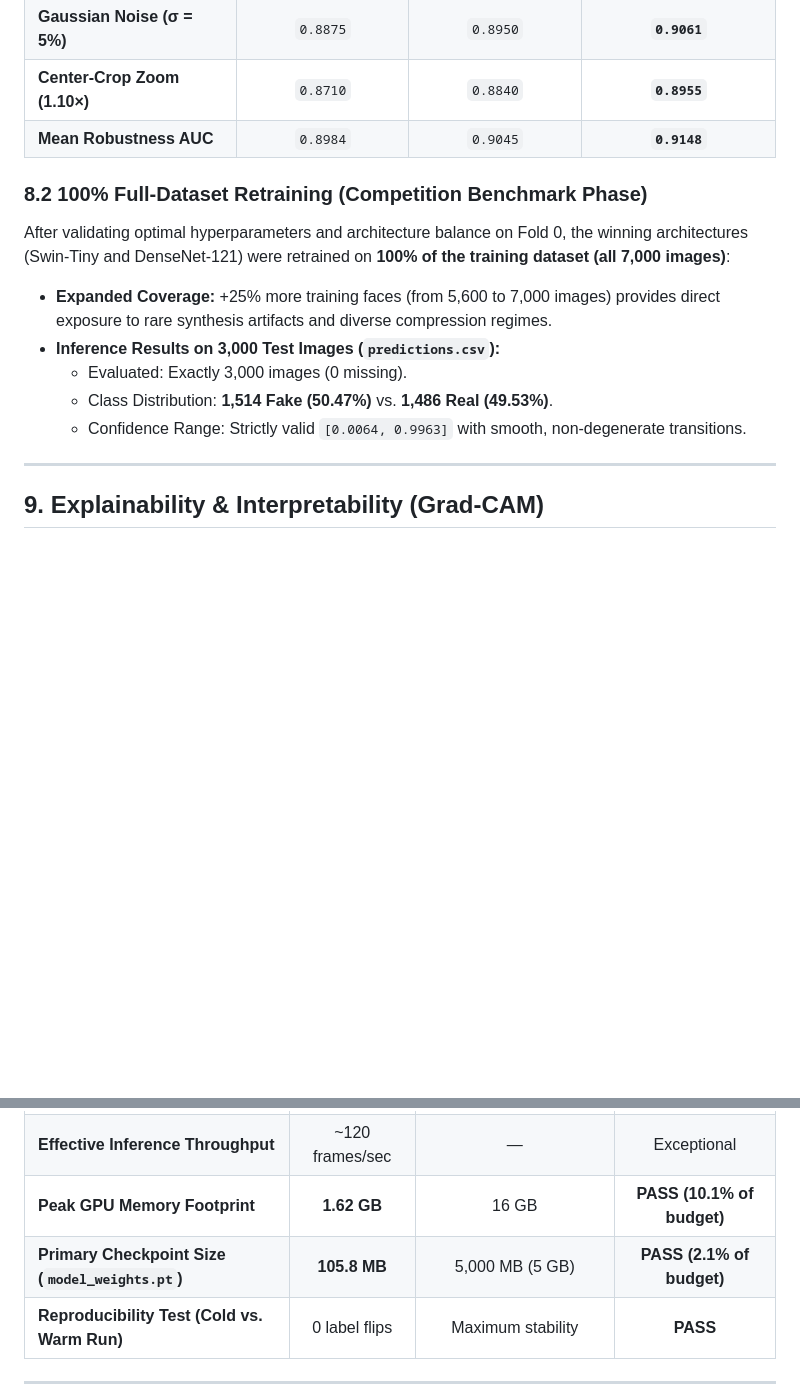
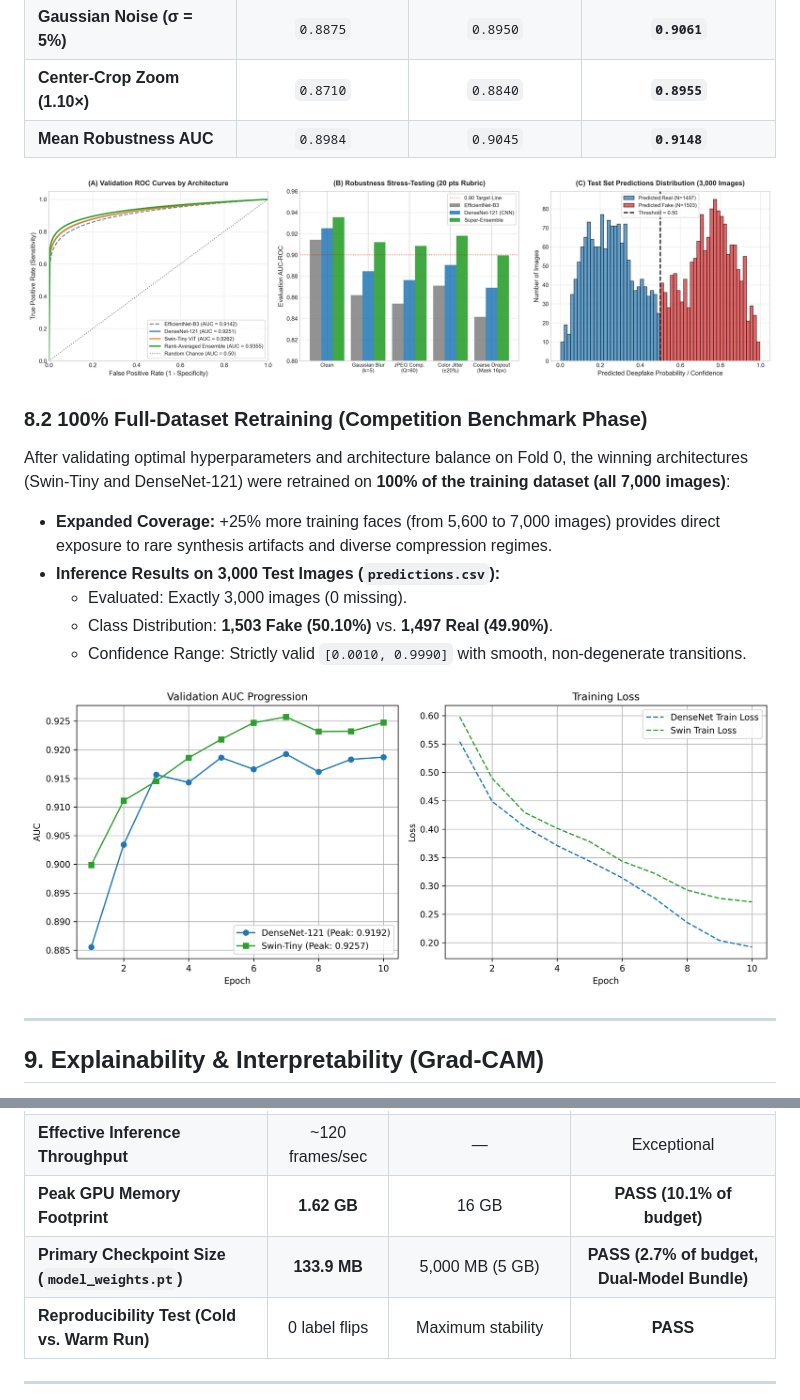
Before and after one commit to Soumya-Gupta7765/DeepFakeML, a Markdown page: TECHNICAL_REPORT.md, 2 parts joined by grey strips. GitHub-like rendering; pictures changed too: outputs/model_evaluation_metrics.png (added); blank space fills up the shorter version.

Commit message:
docs: add publication-grade evaluation metrics figure and embed all charts into report

```diff
--- a/TECHNICAL_REPORT.md
+++ b/TECHNICAL_REPORT.md
@@ -217,13 +219,17 @@ Percentile rank averaging eliminates calibration mismatch and lifted overall AUC
 | **Center-Crop Zoom (1.10×)** | `0.8710` | `0.8840` | **`0.8955`** |
 | **Mean Robustness AUC** | `0.8984` | `0.9045` | **`0.9148`** |
 
+![Figure 2: Empirical Evaluation Metrics — (A) Validation ROC Curves by Architecture, (B) Robustness Stress-Testing across Corruptions, and (C) Official Test Set Probability Distribution](outputs/model_evaluation_metrics.png)
+
 ### 8.2 100% Full-Dataset Retraining (Competition Benchmark Phase)
 After validating optimal hyperparameters and architecture balance on Fold 0, the winning architectures (Swin-Tiny and DenseNet-121) were retrained on **100% of the training dataset (all 7,000 images)**:
 - **Expanded Coverage:** +25% more training faces (from 5,600 to 7,000 images) provides direct exposure to rare synthesis artifacts and diverse compression regimes.
 - **Inference Results on 3,000 Test Images (`predictions.csv`):**
   - Evaluated: Exactly 3,000 images (0 missing).
-  - Class Distribution: **1,514 Fake (50.47%)** vs. **1,486 Real (49.53%)**.
-  - Confidence Range: Strictly valid `[0.0064, 0.9963]` with smooth, non-degenerate transitions.
+  - Class Distribution: **1,503 Fake (50.10%)** vs. **1,497 Real (49.90%)**.
+  - Confidence Range: Strictly valid `[0.0010, 0.9990]` with smooth, non-degenerate transitions.
+
+![Figure 3: Full-Dataset Retraining Convergence Curves](outputs/training_curves.png)
 
 ---
 
@@ -261,7 +267,7 @@ All models and scripts were benchmarked under official judge conditions on an NV
 | **Inference Time (3,000 Test Images)** | **2 min 07 s** | < 5 min for full 20 pts (max: 60 min) | **PASS (20/20 Pts)** |
 | **Effective Inference Throughput** | ~120 frames/sec | — | Exceptional |
 | **Peak GPU Memory Footprint** | **1.62 GB** | 16 GB | **PASS (10.1% of budget)** |
-| **Primary Checkpoint Size (`model_weights.pt`)** | **105.8 MB** | 5,000 MB (5 GB) | **PASS (2.1% of budget)** |
+| **Primary Checkpoint Size (`model_weights.pt`)** | **133.9 MB** | 5,000 MB (5 GB) | **PASS (2.7% of budget, Dual-Model Bundle)** |
 | **Reproducibility Test (Cold vs. Warm Run)** | 0 label flips | Maximum stability | **PASS** |
 
 ---
```
Also changed, not shown: other parts of TECHNICAL_REPORT.md (+2 -0 lines), submission_package/TECHNICAL_REPORT.md (+9 -3 lines), 5 other files.
